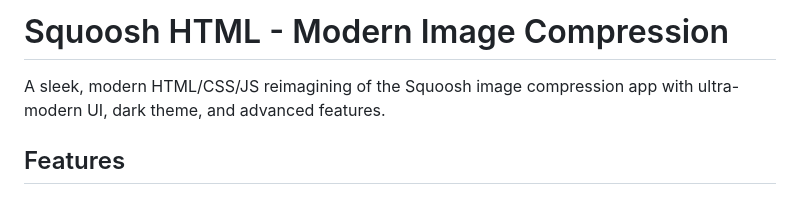
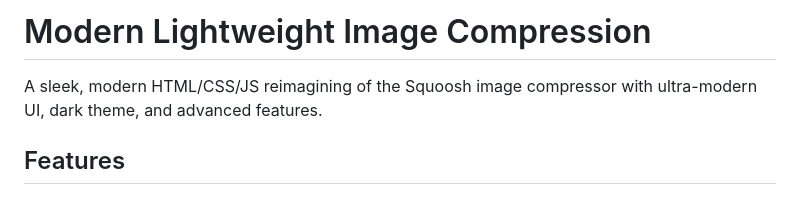
Before and after one commit to Saganaki22/Image-Compressor, a Markdown page: README.md, the part around the change. Drawn GitHub-style.

```diff
--- a/README.md
+++ b/README.md
@@ -1,6 +1,6 @@
-# Squoosh HTML - Modern Image Compression
+# Modern Lightweight Image Compression
 
-A sleek, modern HTML/CSS/JS reimagining of the Squoosh image compression app with ultra-modern UI, dark theme, and advanced features.
+A sleek, modern HTML/CSS/JS reimagining of the Squoosh image compressor with ultra-modern UI, dark theme, and advanced features.
 
 ## Features
 
```
